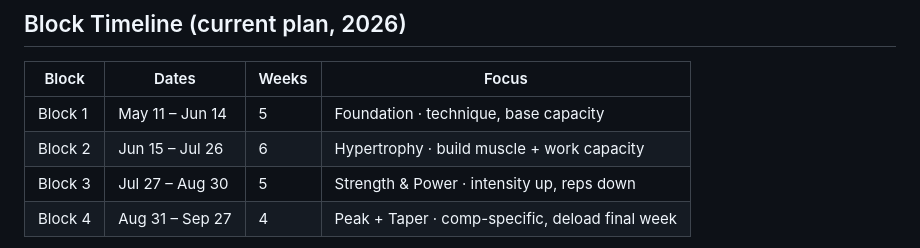
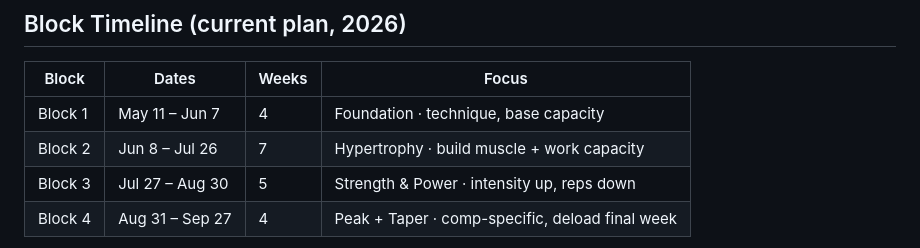
Before and after one commit to bradyeager/yg-sdsg, a Markdown page: program/PROGRAMMING_NOTES.md, the part around the change. Drawn GitHub-style.

Commit message:
PROGRAMMING_NOTES: fix stale Block Timeline — Block 1 ends Jun 7 (4 wks), Block 2 is 7 wks (Jun 8–Jul 26)

```diff
--- a/program/PROGRAMMING_NOTES.md
+++ b/program/PROGRAMMING_NOTES.md
@@ -108,8 +108,8 @@ Coaching rules and constraints for writing weekly programs at `/program/index.ht
 
 | Block | Dates | Weeks | Focus |
 |---|---|---|---|
-| Block 1 | May 11 – Jun 14 | 5 | Foundation · technique, base capacity |
-| Block 2 | Jun 15 – Jul 26 | 6 | Hypertrophy · build muscle + work capacity |
+| Block 1 | May 11 – Jun 7 | 4 | Foundation · technique, base capacity |
+| Block 2 | Jun 8 – Jul 26 | 7 | Hypertrophy · build muscle + work capacity |
 | Block 3 | Jul 27 – Aug 30 | 5 | Strength & Power · intensity up, reps down |
 | Block 4 | Aug 31 – Sep 27 | 4 | Peak + Taper · comp-specific, deload final week |
 
```
